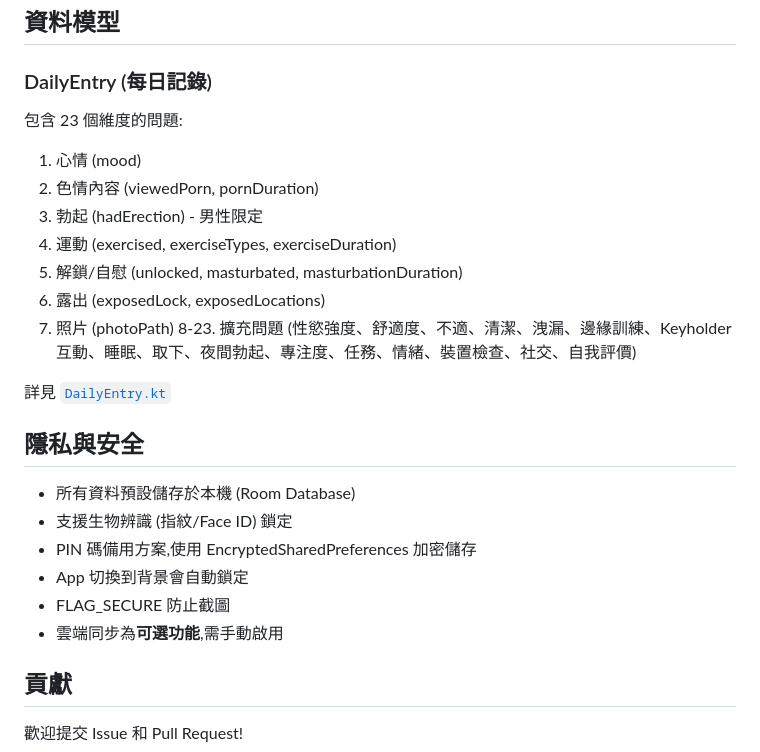
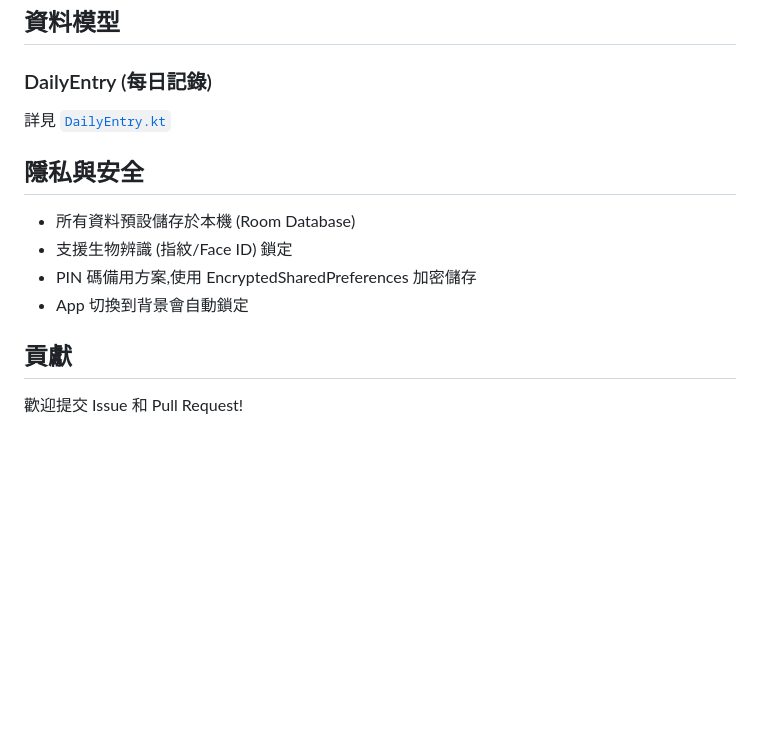
Before and after one commit to soogoino/CB-diary, a Markdown page: README.md, the part around one of its changes. Drawn GitHub-style; blank space fills up the shorter version.

```diff
--- a/README.md
+++ b/README.md
@@ -146,17 +135,6 @@ cd CB-diary-A
 ## 資料模型
 
 ### DailyEntry (每日記錄)
-
-包含 23 個維度的問題:
-
-1. 心情 (mood)
-2. 色情內容 (viewedPorn, pornDuration)
-3. 勃起 (hadErection) - 男性限定
-4. 運動 (exercised, exerciseTypes, exerciseDuration)
-5. 解鎖/自慰 (unlocked, masturbated, masturbationDuration)
-6. 露出 (exposedLock, exposedLocations)
-7. 照片 (photoPath)
-8-23. 擴充問題 (性慾強度、舒適度、不適、清潔、洩漏、邊緣訓練、Keyholder 互動、睡眠、取下、夜間勃起、專注度、任務、情緒、裝置檢查、社交、自我評價)
 
 詳見 [`DailyEntry.kt`](app/src/main/java/com/chastity/diary/domain/model/DailyEntry.kt)
 
@@ -166,8 +144,6 @@ cd CB-diary-A
 - 支援生物辨識 (指紋/Face ID) 鎖定
 - PIN 碼備用方案,使用 EncryptedSharedPreferences 加密儲存
 - App 切換到背景會自動鎖定
-- FLAG_SECURE 防止截圖
-- 雲端同步為**可選功能**,需手動啟用
 
 ## 貢獻
 
```
Also changed, not shown: other parts of README.md (+66 -77 lines), Question_improve.md (deleted, +0 -104 lines), USER_STORY.md (deleted, +0 -373 lines).
